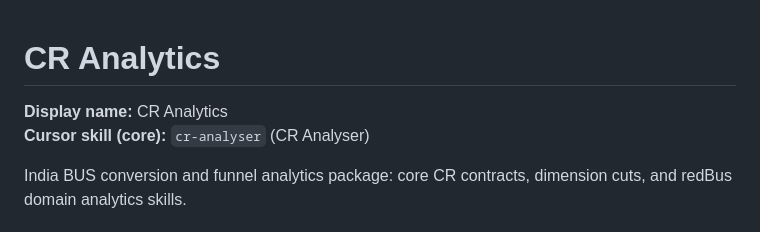
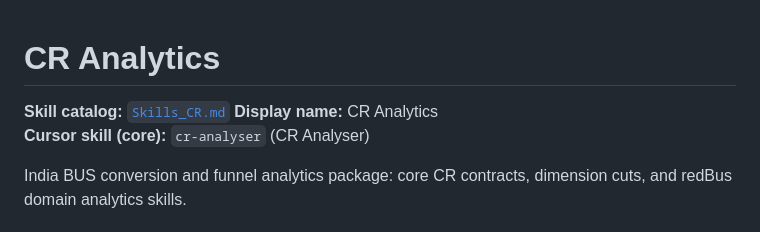
Before and after one commit to shreyanshy-del/cursor-skills-query-repository, a Markdown page: CR-ANALYTICS.md, the part around the change. Drawn GitHub-style.

```diff
--- a/CR-ANALYTICS.md
+++ b/CR-ANALYTICS.md
@@ -1,5 +1,7 @@
 # CR Analytics
 
+
+**Skill catalog:** [`Skills_CR.md`](Skills_CR.md)
 **Display name:** CR Analytics
 **Cursor skill (core):** `cr-analyser` (CR Analyser)
 
```
Also changed, not shown: Skills_CR.md (added, +87 -0 lines).
